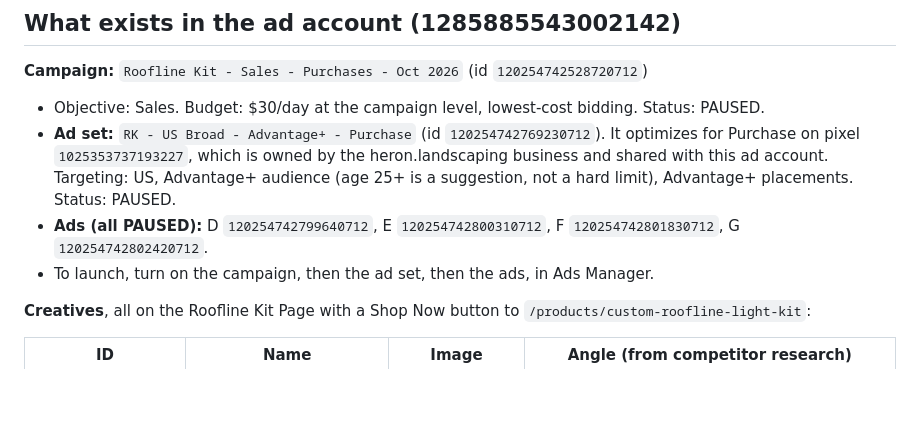
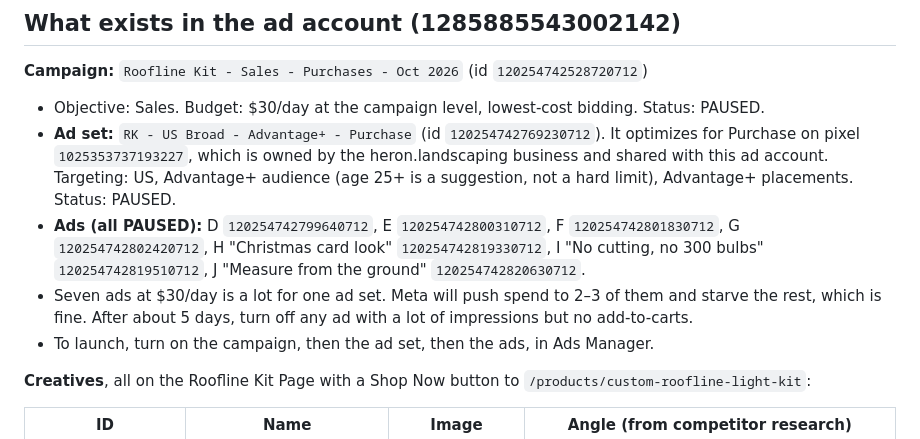
Before and after one commit to quinnhardy874-sudo/heron-assistant, a Markdown page: marketing/ads/ad-brief.md, the part around the change. Drawn GitHub-style; blank space fills up the shorter version.

Commit message:
Add ads H, I, J to the Roofline Kit ad brief
Co-Authored-By: Claude Opus 5.5 <noreply@anthropic.com>
Claude-Session: https://claude.ai/code/session_01Cjb8t4WFwSSf6WQRs9cEQZ

```diff
--- a/marketing/ads/ad-brief.md
+++ b/marketing/ads/ad-brief.md
@@ -7,7 +7,8 @@ Built 2026-09-27. Everything below is **paused or unpublished**. Nothing is spen
 **Campaign:** `Roofline Kit - Sales - Purchases - Oct 2026` (id `120254742528720712`)
 - Objective: Sales. Budget: $30/day at the campaign level, lowest-cost bidding. Status: PAUSED.
 - **Ad set:** `RK - US Broad - Advantage+ - Purchase` (id `120254742769230712`). It optimizes for Purchase on pixel `1025353737193227`, which is owned by the heron.landscaping business and shared with this ad account. Targeting: US, Advantage+ audience (age 25+ is a suggestion, not a hard limit), Advantage+ placements. Status: PAUSED.
-- **Ads (all PAUSED):** D `120254742799640712`, E `120254742800310712`, F `120254742801830712`, G `120254742802420712`.
+- **Ads (all PAUSED):** D `120254742799640712`, E `120254742800310712`, F `120254742801830712`, G `120254742802420712`, H "Christmas card look" `120254742819330712`, I "No cutting, no 300 bulbs" `120254742819510712`, J "Measure from the ground" `120254742820630712`.
+- Seven ads at $30/day is a lot for one ad set. Meta will push spend to 2–3 of them and starve the rest, which is fine. After about 5 days, turn off any ad with a lot of impressions but no add-to-carts.
 - To launch, turn on the campaign, then the ad set, then the ads, in Ads Manager.
 
 **Creatives**, all on the Roofline Kit Page with a Shop Now button to `/products/custom-roofline-light-kit`:
```
